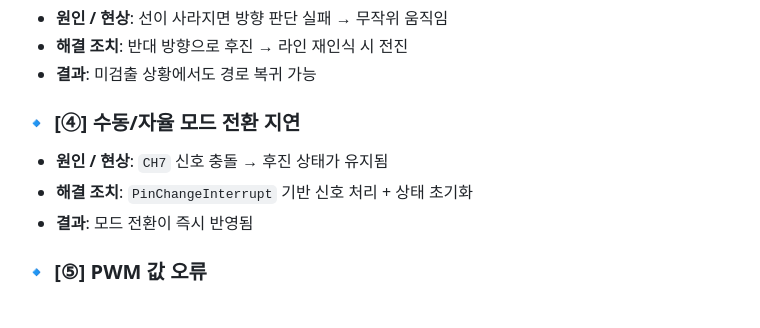
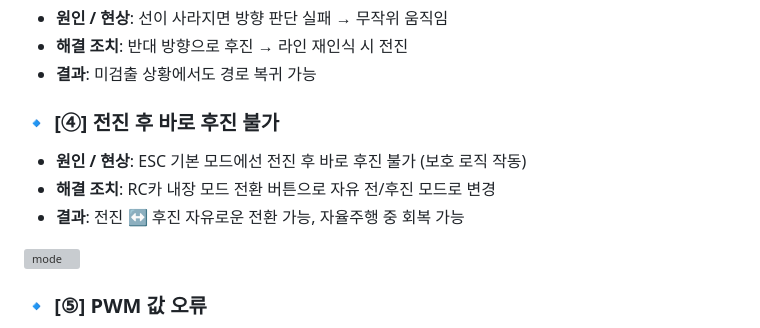
Before and after one commit to RCCAR123/RCCAR_DRIVING, a Markdown page: README.md, the part around the change. GitHub-like rendering; grey boxes are pictures that could not be loaded.

```diff
--- a/README.md
+++ b/README.md
@@ -397,11 +397,14 @@ Imgur: GIF 기반 시각 자료 업로드 및 README 연동
 - **결과**: 미검출 상황에서도 경로 복귀 가능
 
 
-### 🔹 [④] 수동/자율 모드 전환 지연
+### 🔹 [④] 전진 후 바로 후진 불가
 
-- **원인 / 현상**: `CH7` 신호 충돌 → 후진 상태가 유지됨
-- **해결 조치**: `PinChangeInterrupt` 기반 신호 처리 + 상태 초기화
-- **결과**: 모드 전환이 즉시 반영됨
+- **원인 / 현상**: ESC 기본 모드에선 전진 후 바로 후진 불가 (보호 로직 작동)
+- **해결 조치**: RC카 내장 모드 전환 버튼으로 자유 전/후진 모드로 변경
+- **결과**: 전진 ↔ 후진 자유로운 전환 가능, 자율주행 중 회복 가능
+
+![mode](https://github.com/user-attachments/assets/cb8f691d-fa5e-4723-b5aa-5c5321dec413)
+
 
 
 ### 🔹 [⑤] PWM 값 오류
```
